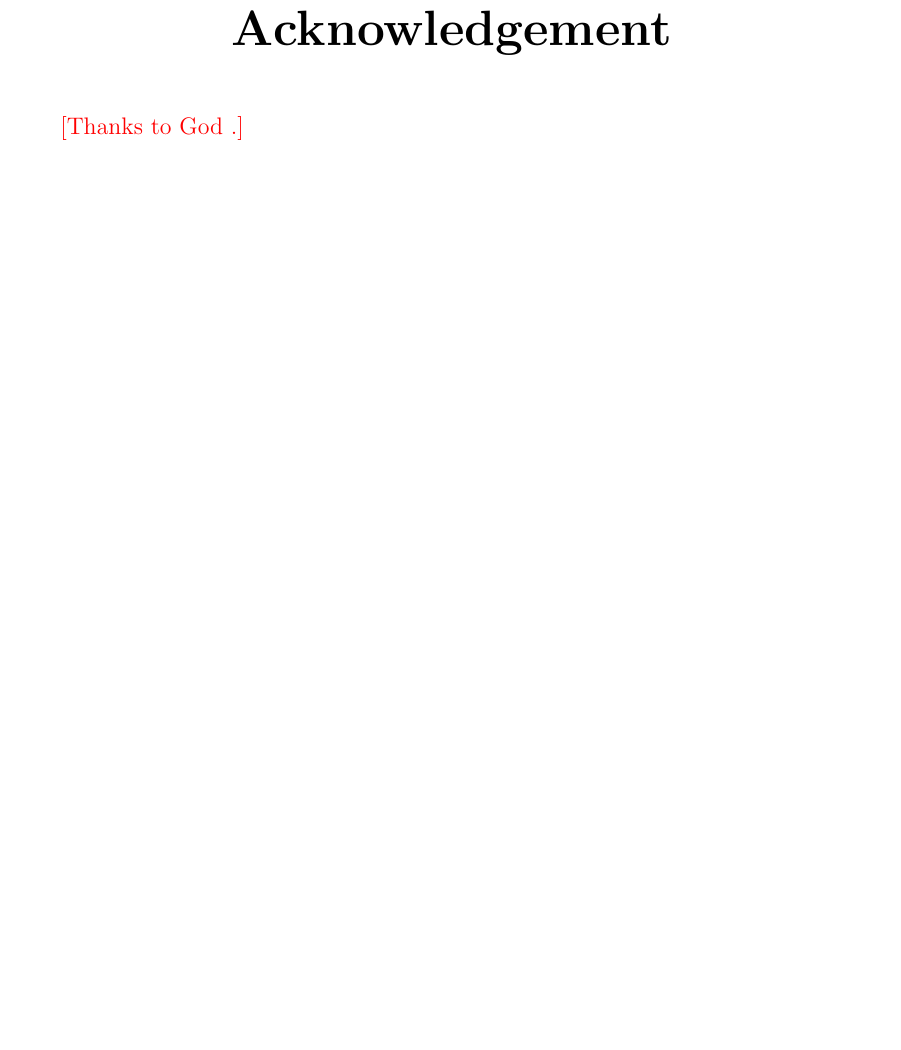
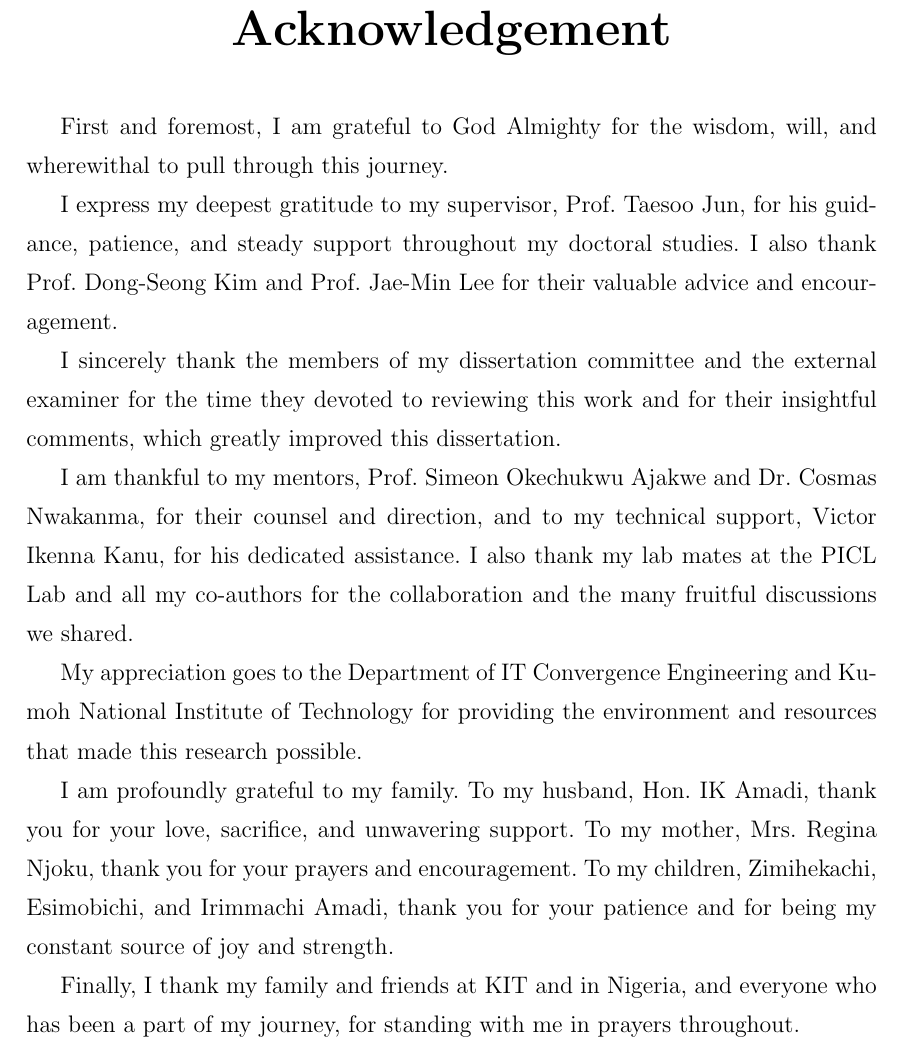
Before and after one commit to CHYMEE/STRATA, a LaTeX thesis (paper/main.tex, which reads paper/Preamble/09_Acknowledgements.tex): part of page 12 of 228, cut so that both start at the same text, the shorter picture padded with empty space. Compiled offline with pdfLaTeX.

Commit message:
Write the acknowledgement from the author's points
Co-Authored-By: Claude Opus 5.5 <noreply@anthropic.com>

```diff
--- a/paper/Preamble/09_Acknowledgements.tex
+++ b/paper/Preamble/09_Acknowledgements.tex
@@ -4,9 +4,18 @@
 \vspace{0.5cm}
 \large
 
-% Placeholder structure following the sample thesis. Replace every red line with your own words.
-\textcolor{red}{[Thanks to God .]}
+First and foremost, I am grateful to God Almighty for the wisdom, will, and wherewithal to pull through this journey.
 
+I express my deepest gratitude to my supervisor, Prof. Taesoo Jun, for his guidance, patience, and steady support throughout my doctoral studies. I also thank Prof. Dong-Seong Kim and Prof. Jae-Min Lee for their valuable advice and encouragement.
 
+I sincerely thank the members of my dissertation committee and the external examiner for the time they devoted to reviewing this work and for their insightful comments, which greatly improved this dissertation.
+
+I am thankful to my mentors, Prof. Simeon Okechukwu Ajakwe and Dr. Cosmas Nwakanma, for their counsel and direction, and to my technical support, Victor Ikenna Kanu, for his dedicated assistance. I also thank my lab mates at the PICL Lab and all my co-authors for the collaboration and the many fruitful discussions we shared.
+
+My appreciation goes to the Department of IT Convergence Engineering and Kumoh National Institute of Technology for providing the environment and resources that made this research possible.
+
+I am profoundly grateful to my family. To my husband, Hon. IK Amadi, thank you for your love, sacrifice, and unwavering support. To my mother, Mrs. Regina Njoku, thank you for your prayers and encouragement. To my children, Zimihekachi, Esimobichi, and Irimmachi Amadi, thank you for your patience and for being my constant source of joy and strength.
+
+Finally, I thank my family and friends at KIT and in Nigeria, and everyone who has been a part of my journey, for standing with me in prayers throughout.
 
 \end{titlepage}
```
